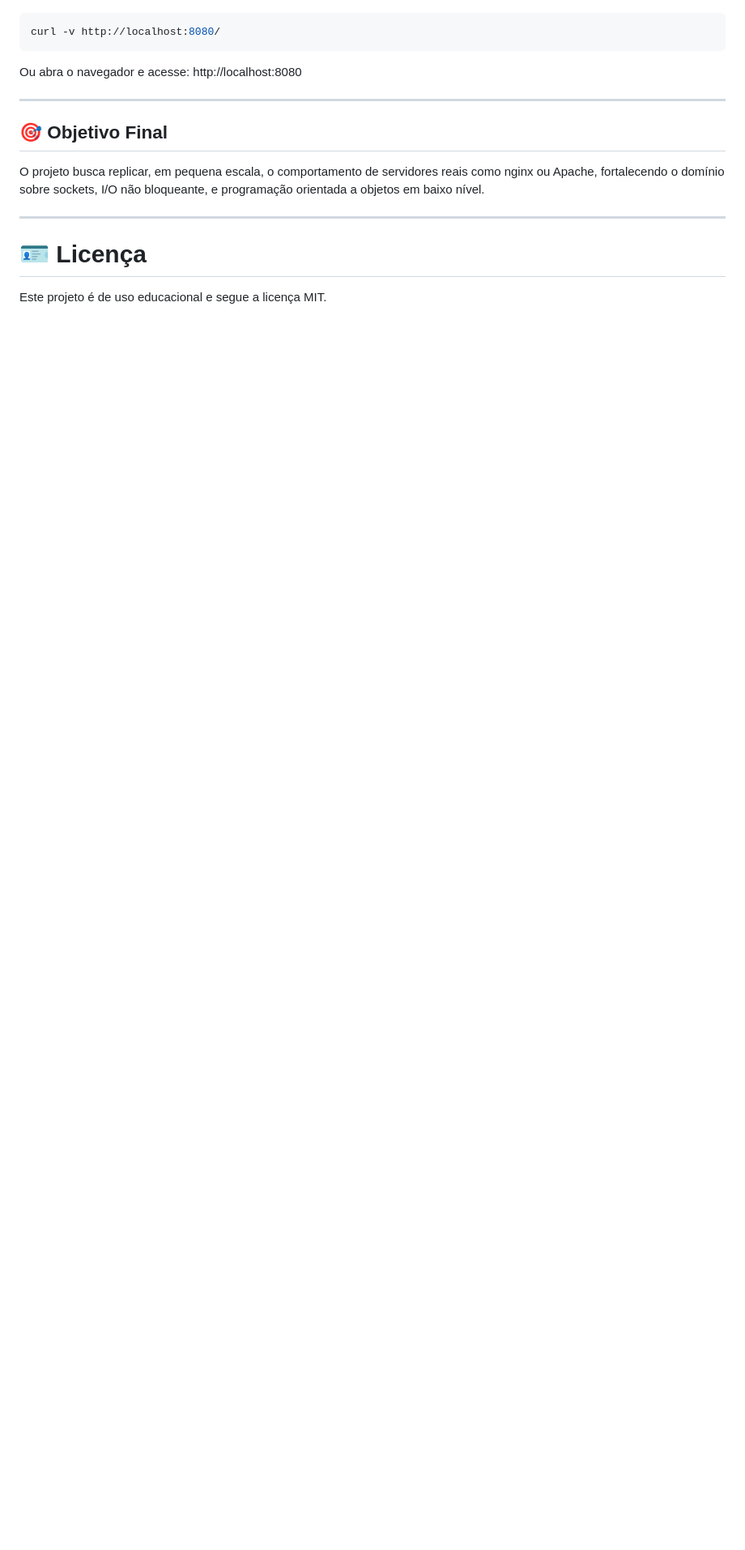
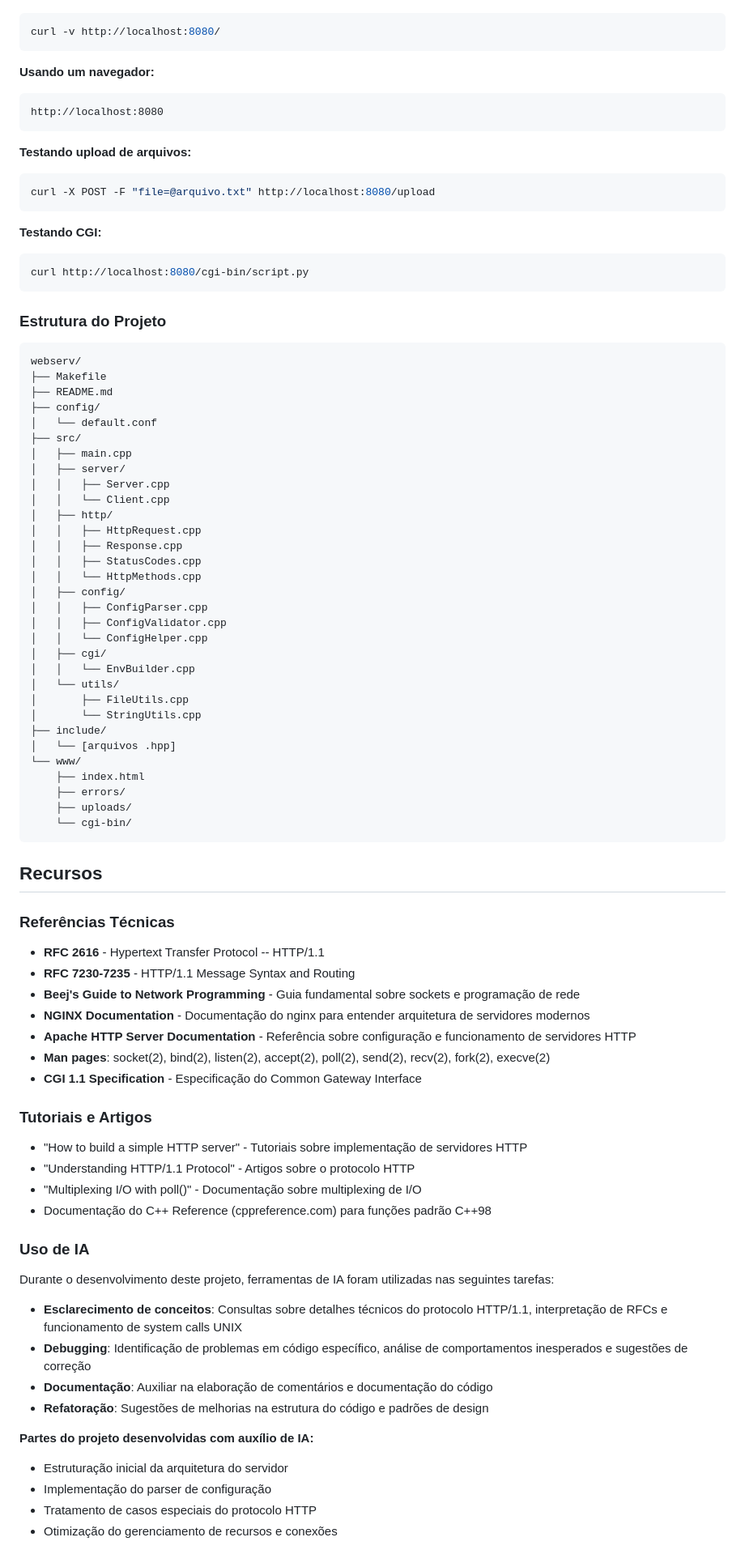
Before and after one commit to NdondaDaniel2020/Webserver, a Markdown page: README.md, the part around one of its changes. Shown at 81% size. Rendered like a GitHub page; blank space fills up the shorter version.

Commit message:
refactor: atualizar e melhorar a documentação no README.md

````diff
--- a/README.md
+++ b/README.md
@@ -132,17 +78,88 @@ Para validar o comportamento do servidor:
 curl -v http://localhost:8080/
 ```
 
-Ou abra o navegador e acesse:
+**Usando um navegador:**
+```
 http://localhost:8080
+```
 
----
+**Testando upload de arquivos:**
+```bash
+curl -X POST -F "file=@arquivo.txt" http://localhost:8080/upload
+```
 
-## 🎯 Objetivo Final
+**Testando CGI:**
+```bash
+curl http://localhost:8080/cgi-bin/script.py
+```
 
-O projeto busca replicar, em pequena escala, o comportamento de servidores reais como nginx ou Apache, fortalecendo o domínio sobre sockets, I/O não bloqueante, e programação orientada a objetos em baixo nível.
+### Estrutura do Projeto
 
----
+```
+webserv/
+├── Makefile
+├── README.md
+├── config/
+│   └── default.conf
+├── src/
+│   ├── main.cpp
+│   ├── server/
+│   │   ├── Server.cpp
+│   │   └── Client.cpp
+│   ├── http/
+│   │   ├── HttpRequest.cpp
+│   │   ├── Response.cpp
+│   │   ├── StatusCodes.cpp
+│   │   └── HttpMethods.cpp
+│   ├── config/
+│   │   ├── ConfigParser.cpp
+│   │   ├── ConfigValidator.cpp
+│   │   └── ConfigHelper.cpp
+│   ├── cgi/
+│   │   └── EnvBuilder.cpp
+│   └── utils/
+│       ├── FileUtils.cpp
+│       └── StringUtils.cpp
+├── include/
+│   └── [arquivos .hpp]
+└── www/
+    ├── index.html
+    ├── errors/
+    ├── uploads/
+    └── cgi-bin/
+```
 
-# 🪪 Licença
+## Recursos
 
-Este projeto é de uso educacional e segue a licença MIT.
+### Referências Técnicas
+
+- **RFC 2616** - Hypertext Transfer Protocol -- HTTP/1.1
+- **RFC 7230-7235** - HTTP/1.1 Message Syntax and Routing
+- **Beej's Guide to Network Programming** - Guia fundamental sobre sockets e programação de rede
+- **NGINX Documentation** - Documentação do nginx para entender arquitetura de servidores modernos
+- **Apache HTTP Server Documentation** - Referência sobre configuração e funcionamento de servidores HTTP
+- **Man pages**: socket(2), bind(2), listen(2), accept(2), poll(2), send(2), recv(2), fork(2), execve(2)
+- **CGI 1.1 Specification** - Especificação do Common Gateway Interface
+
+### Tutoriais e Artigos
+
+- "How to build a simple HTTP server" - Tutoriais sobre implementação de servidores HTTP
+- "Understanding HTTP/1.1 Protocol" - Artigos sobre o protocolo HTTP
+- "Multiplexing I/O with poll()" - Documentação sobre multiplexing de I/O
+- Documentação do C++ Reference (cppreference.com) para funções padrão C++98
+
+### Uso de IA
+
+Durante o desenvolvimento deste projeto, ferramentas de IA foram utilizadas nas seguintes tarefas:
+
+- **Esclarecimento de conceitos**: Consultas sobre detalhes técnicos do protocolo HTTP/1.1, interpretação de RFCs e funcionamento de system calls UNIX
+- **Debugging**: Identificação de problemas em código específico, análise de comportamentos inesperados e sugestões de correção
+- **Documentação**: Auxiliar na elaboração de comentários e documentação do código
+- **Refatoração**: Sugestões de melhorias na estrutura do código e padrões de design
+
+**Partes do projeto desenvolvidas com auxílio de IA:**
+- Estruturação inicial da arquitetura do servidor
+- Implementação do parser de configuração
+- Tratamento de casos especiais do protocolo HTTP
+- Otimização do gerenciamento de recursos e conexões
+
````
Also changed, not shown: other parts of README.md (+51 -104 lines).
